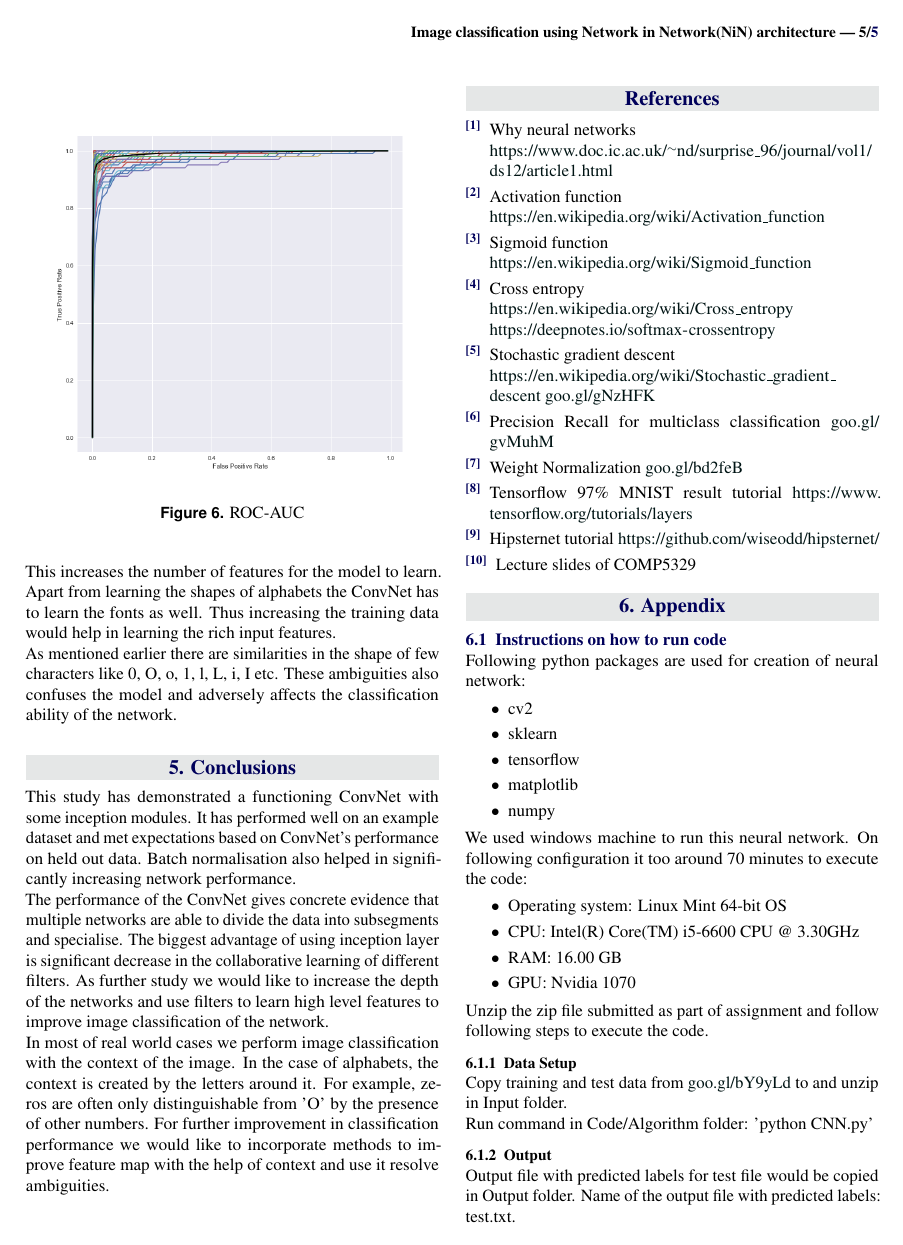
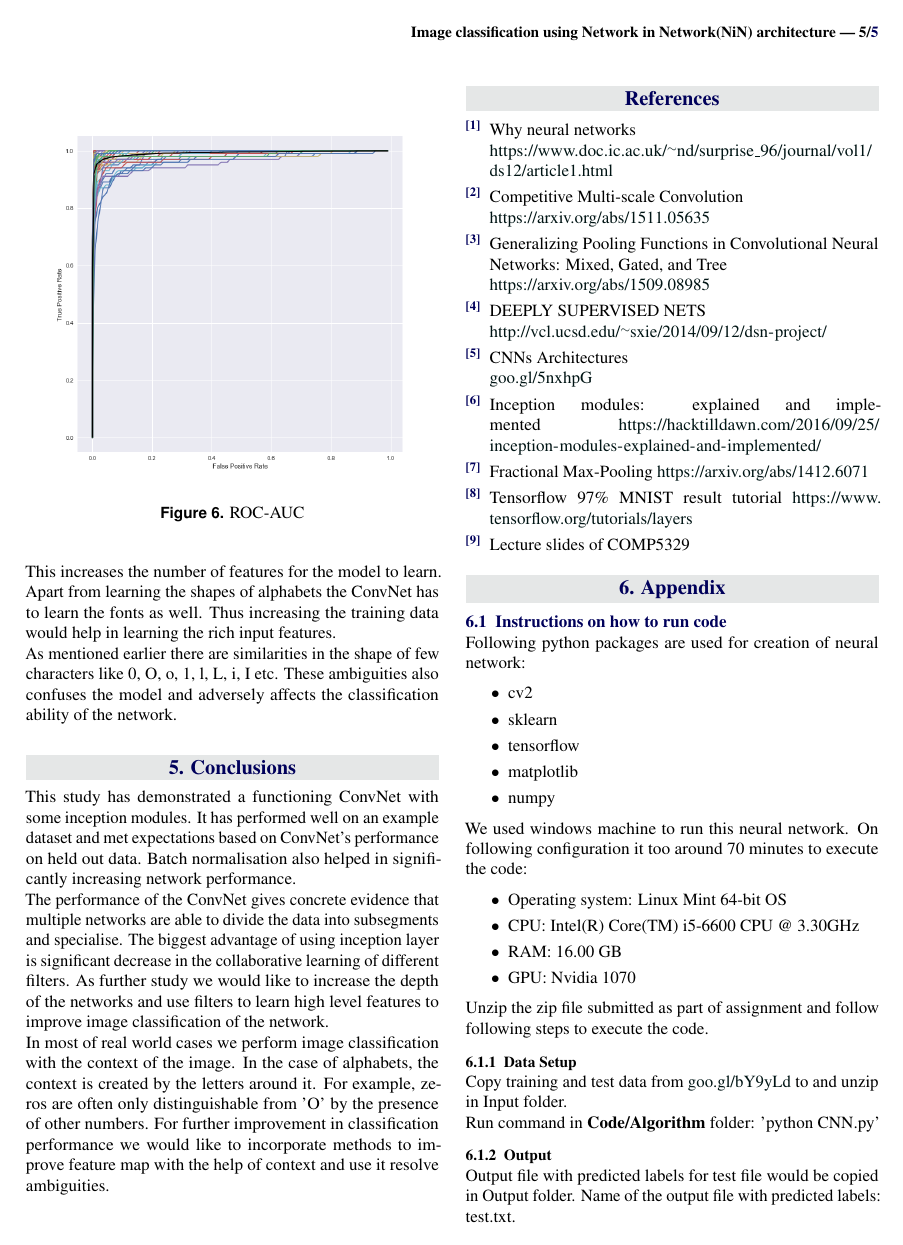
Before and after one commit to elsqueegie/18s15329A2, a LaTeX problem sheet (report/Report_COMP5329_Assignment2.tex): page 5 of 5. The pictures show the PDF file report/Report_COMP5329_Assignment2.pdf that the author committed with the source.

Commit message:
updated References

```diff
--- a/report/Report_COMP5329_Assignment2.tex
+++ b/report/Report_COMP5329_Assignment2.tex
@@ -219,47 +219,41 @@ Why neural networks
 \newline
 \url{https://www.doc.ic.ac.uk/~nd/surprise_96/journal/vol1/ds12/article1.html}
 
-\bibitem{ActivationFunction}
-Activation function
+\bibitem{Competitive Multi-scale Convolution}
+Competitive Multi-scale Convolution
 \newline
-\url{https://en.wikipedia.org/wiki/Activation\_function}
+\url{https://arxiv.org/abs/1511.05635}
 
-\bibitem{SigmoidFunction}
-Sigmoid function
+\bibitem{Generalizing Pooling Functions in Convolutional Neural Networks: Mixed, Gated, and Tree}
+Generalizing Pooling Functions in Convolutional Neural Networks: Mixed, Gated, and Tree
 \newline
-\url{https://en.wikipedia.org/wiki/Sigmoid\_function}
+\url{https://arxiv.org/abs/1509.08985}
 
-\bibitem{CrossEntropy}
-Cross entropy
+\bibitem{DEEPLY SUPERVISED NETS}
+DEEPLY SUPERVISED NETS
 \newline
-\url{https://en.wikipedia.org/wiki/Cross\_entropy}
-\url{https://deepnotes.io/softmax-crossentropy}
+\url{http://vcl.ucsd.edu/~sxie/2014/09/12/dsn-project/}
 
-\bibitem{SGD}
-Stochastic gradient descent
+\bibitem{CNNs Architectures}
+CNNs Architectures
 \newline
-\url{https://en.wikipedia.org/wiki/Stochastic\_gradient\_descent}
-\url{goo.gl/gNzHFK}
+\url{goo.gl/5nxhpG}
 
-\bibitem{Precision Recall for multiclass classification}
-Precision Recall for multiclass classification
-\url{goo.gl/gvMuhM}
 
-\bibitem{Weight Normalization}
-Weight Normalization
-\url{goo.gl/bd2feB}
+\bibitem{Inception modules: explained and implemented}
+Inception modules: explained and implemented
+\url{https://hacktilldawn.com/2016/09/25/inception-modules-explained-and-implemented/}
+
+\bibitem{Fractional Max-Pooling}
+Fractional Max-Pooling
+\url{https://arxiv.org/abs/1412.6071}
 
 \bibitem{Tensorflow Tutorial}
 Tensorflow 97\% MNIST result tutorial
 \url{https://www.tensorflow.org/tutorials/layers}
 
-\bibitem{hipsternet}
-Hipsternet tutorial
-\url{https://github.com/wiseodd/hipsternet/}
-
 \bibitem{COMP5329Notes}
 Lecture slides of COMP5329
-
  \end{thebibliography}
 
 %----------------------------------------------------------------------------------------
```
Also changed, not shown: report/Report_COMP5329_Assignment2.pdf, report/Submission/470375615_307135187/Report_COMP5329_Assignment2.pdf, report/Report_COMP5329_Assignment2.tex (2 more changed lines), 4 other files.
